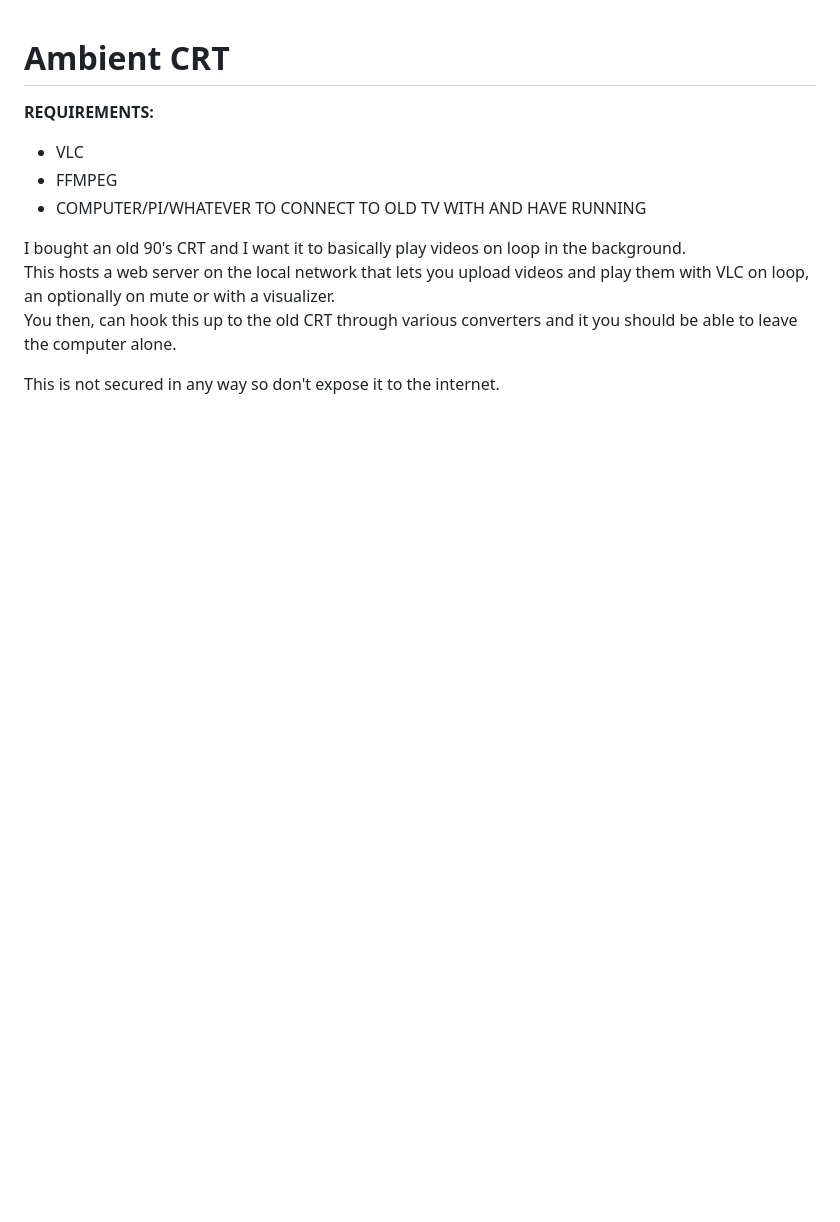
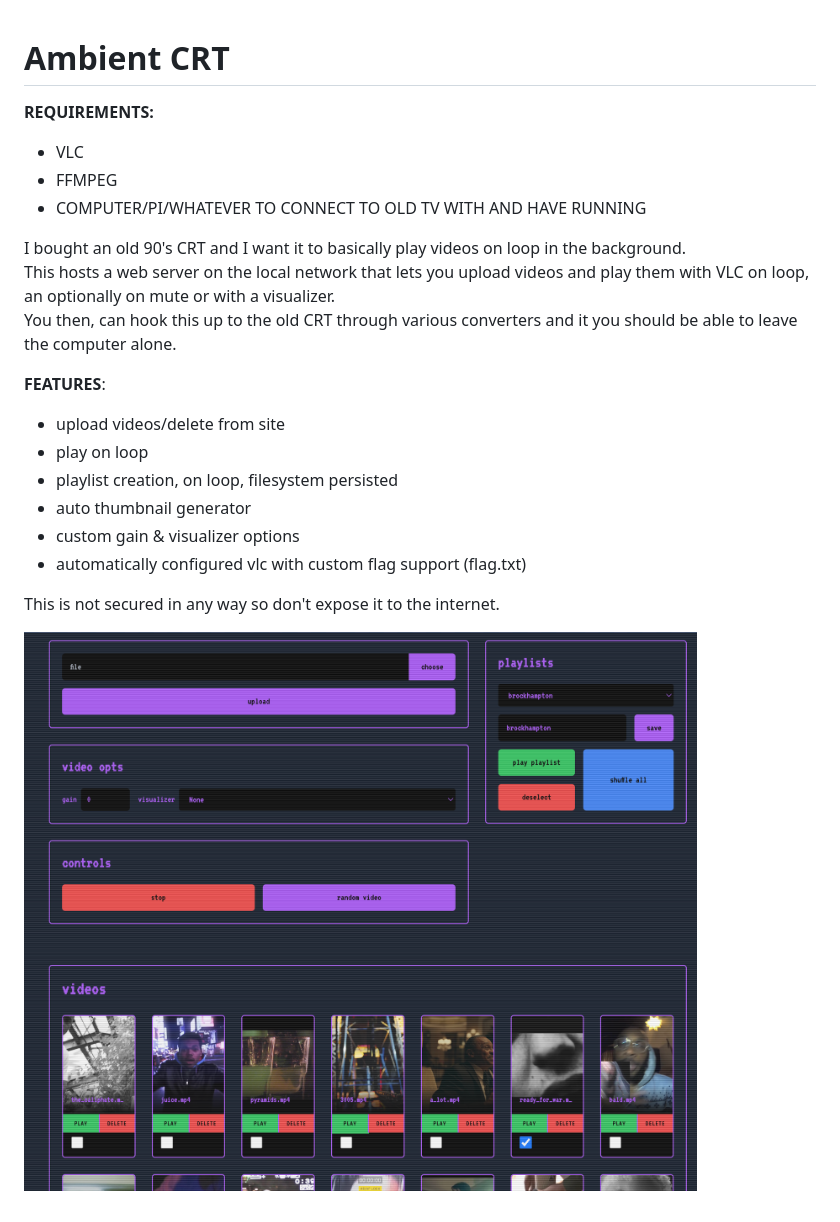
Before and after one commit to Coops0/ambient-crt, a Markdown page: readme.md, the part around the change. GitHub-like rendering; pictures changed too: .github_static/screenshot.png (added); blank space fills up the shorter version.

Commit message:
read me is so badass

```diff
--- a/readme.md
+++ b/readme.md
@@ -10,4 +10,15 @@ I bought an old 90's CRT and I want it to basically play videos on loop in the b
 This hosts a web server on the local network that lets you upload videos and play them with VLC on loop, an optionally on mute or with a visualizer.\
 You then, can hook this up to the old CRT through various converters and it you should be able to leave the computer alone.
 
+**FEATURES**:
+
+- upload videos/delete from site
+- play on loop
+- playlist creation, on loop, filesystem persisted
+- auto thumbnail generator
+- custom gain & visualizer options
+- automatically configured vlc with custom flag support (flag.txt)
+
 This is not secured in any way so don't expose it to the internet.
+
+![screenshot](.github_static/screenshot.png)
```
